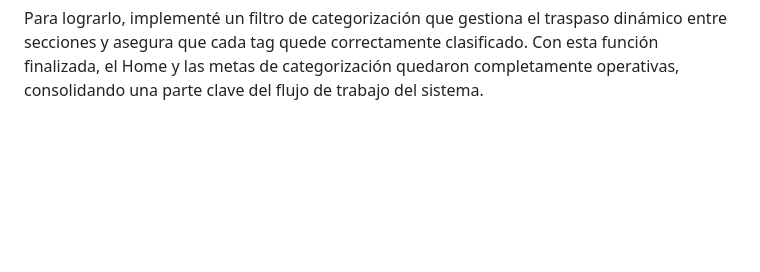
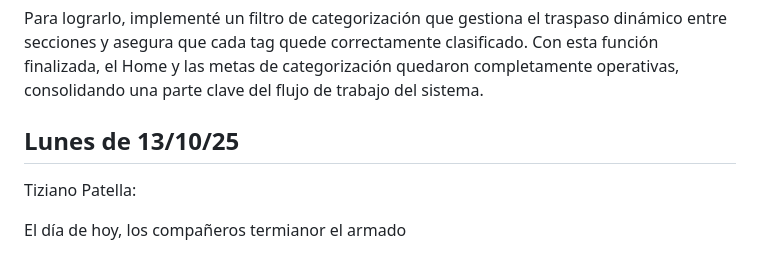
Before and after one commit to impatrq/SICAP, a Markdown page: documentacion/Carpeta de Campo/Octubre.md, the part around the change. Drawn GitHub-style; blank space fills up the shorter version.

Commit message:
Carpeta de campo: 13 y 14

```diff
--- a/documentacion/Carpeta de Campo/Octubre.md
+++ b/documentacion/Carpeta de Campo/Octubre.md
@@ -79,3 +79,9 @@ Creé este módulo desde cero, incluyendo la tabla correspondiente y la lógica
 Una vez que se asigna la categoría, el sistema filtra automáticamente los registros y los redirige a su sección correspondiente: si el tag pertenece a una persona, se envía al módulo de Empleados; si corresponde a un insumo, pasa al Inventario.
 
 Para lograrlo, implementé un filtro de categorización que gestiona el traspaso dinámico entre secciones y asegura que cada tag quede correctamente clasificado. Con esta función finalizada, el Home y las metas de categorización quedaron completamente operativas, consolidando una parte clave del flujo de trabajo del sistema.
+
+<h2>Lunes de 13/10/25</h2>
+
+Tiziano Patella:
+
+El día de hoy, los compañeros termianor el  armado
```
